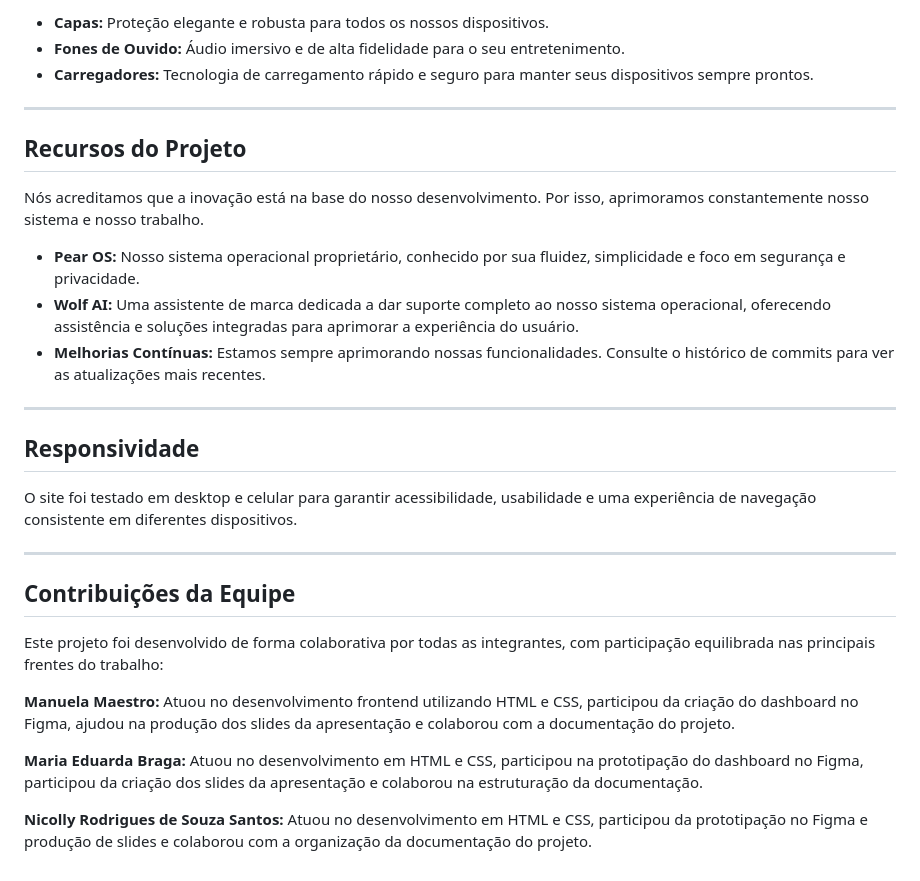
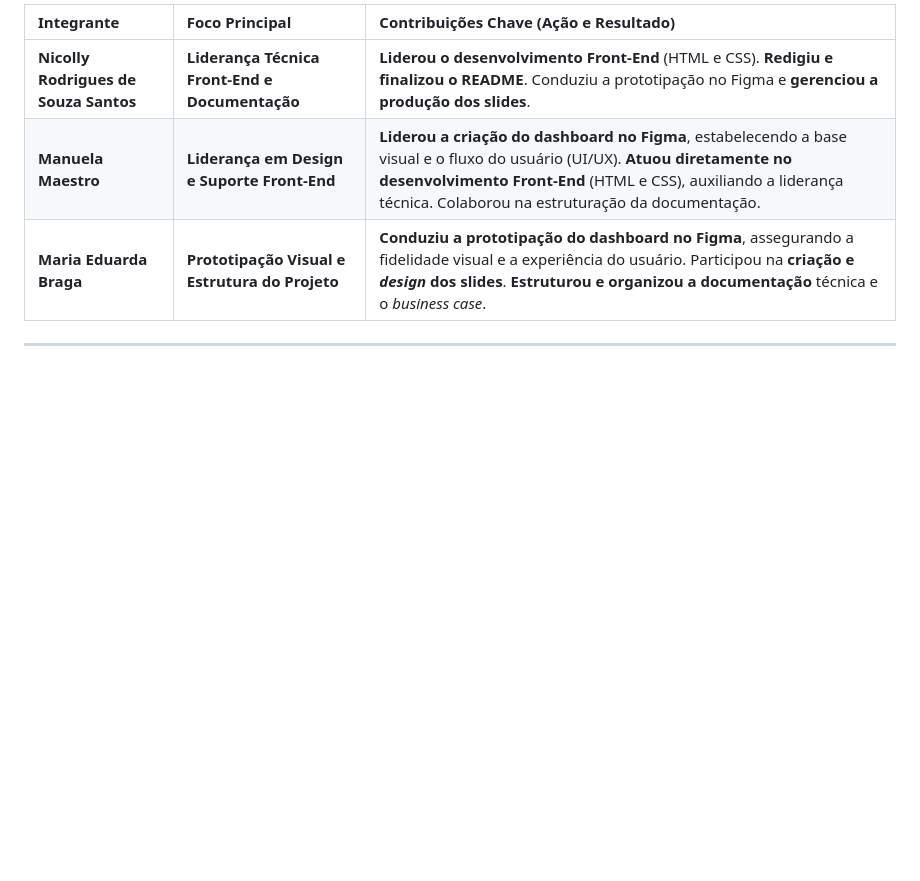
Before and after one commit to manumaestro/desenvolvimento-da-Pear, a Markdown page: README.md, the part around one of its changes. Rendered like a GitHub page; blank space fills up the shorter version.

```diff
--- a/README.md
+++ b/README.md
@@ -22,32 +54,8 @@ Para complementar a experiência Pear Phone, nossa loja oferece acessórios de a
 
-* **Capas:** Proteção elegante e robusta para todos os nossos dispositivos.
-* **Fones de Ouvido:** Áudio imersivo e de alta fidelidade para o seu entretenimento.
-* **Carregadores:** Tecnologia de carregamento rápido e seguro para manter seus dispositivos sempre prontos.
+| Integrante | Foco Principal | Contribuições Chave (Ação e Resultado) |
+| :--- | :--- | :--- |
+| **Nicolly Rodrigues de Souza Santos** | **Liderança Técnica Front-End e Documentação** | **Liderou o desenvolvimento Front-End** (HTML e CSS). **Redigiu e finalizou o README**. Conduziu a prototipação no Figma e **gerenciou a produção dos slides**. |
+| **Manuela Maestro** | **Liderança em Design e Suporte Front-End** | **Liderou a criação do dashboard no Figma**, estabelecendo a base visual e o fluxo do usuário (UI/UX). **Atuou diretamente no desenvolvimento Front-End** (HTML e CSS), auxiliando a liderança técnica. Colaborou na estruturação da documentação. |
+| **Maria Eduarda Braga** | **Prototipação Visual e Estrutura do Projeto** | **Conduziu a prototipação do dashboard no Figma**, assegurando a fidelidade visual e a experiência do usuário. Participou na **criação e *design* dos slides**. **Estruturou e organizou a documentação** técnica e o *business case*. |
 
 ---
-
-## Recursos do Projeto
-
-Nós acreditamos que a inovação está na base do nosso desenvolvimento. Por isso, aprimoramos constantemente nosso sistema e nosso trabalho.
-
-* **Pear OS:** Nosso sistema operacional proprietário, conhecido por sua fluidez, simplicidade e foco em segurança e privacidade.
-* **Wolf AI:** Uma assistente de marca dedicada a dar suporte completo ao nosso sistema operacional, oferecendo assistência e soluções integradas para aprimorar a experiência do usuário.
-* **Melhorias Contínuas:** Estamos sempre aprimorando nossas funcionalidades. Consulte o histórico de commits para ver as atualizações mais recentes.
-
----
-
- ## Responsividade
-
-O site foi testado em desktop e celular para garantir acessibilidade, usabilidade e uma experiência de navegação consistente em diferentes dispositivos.
-
----
-
-## Contribuições da Equipe
-
-Este projeto foi desenvolvido de forma colaborativa por todas as integrantes, com participação equilibrada nas principais frentes do trabalho:
-
-**Manuela Maestro:** Atuou no desenvolvimento frontend utilizando HTML e CSS, participou da criação do dashboard no Figma, ajudou na produção dos slides da apresentação e colaborou com a documentação do projeto.
-
-**Maria Eduarda Braga:** Atuou no desenvolvimento em HTML e CSS, participou na prototipação do dashboard no Figma, participou da criação dos slides da apresentação e colaborou na estruturação da documentação.
-
-**Nicolly Rodrigues de Souza Santos:** Atuou no desenvolvimento em HTML e CSS, participou da prototipação no Figma e produção de slides e colaborou com a organização da documentação do projeto.
```
Also changed, not shown: other parts of README.md (+43 -11 lines).
